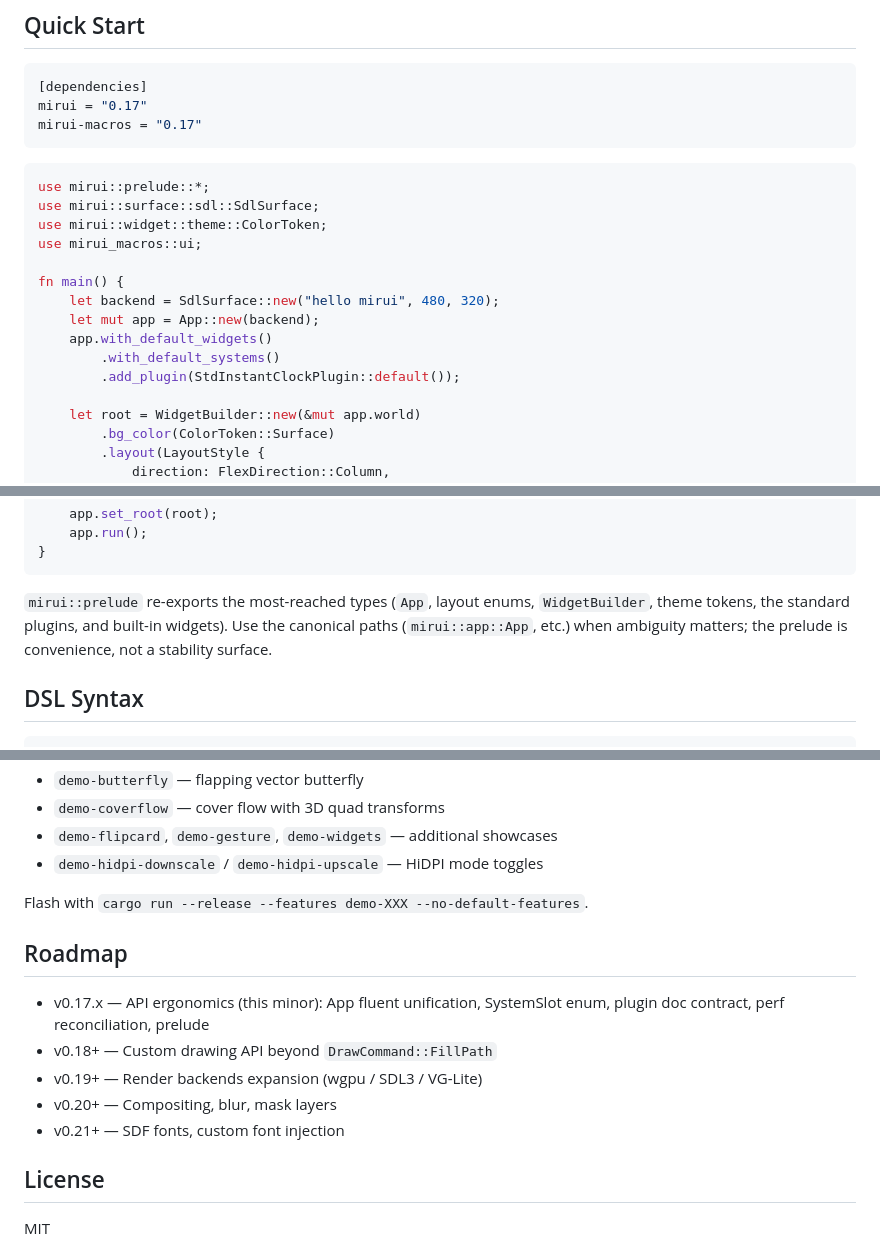
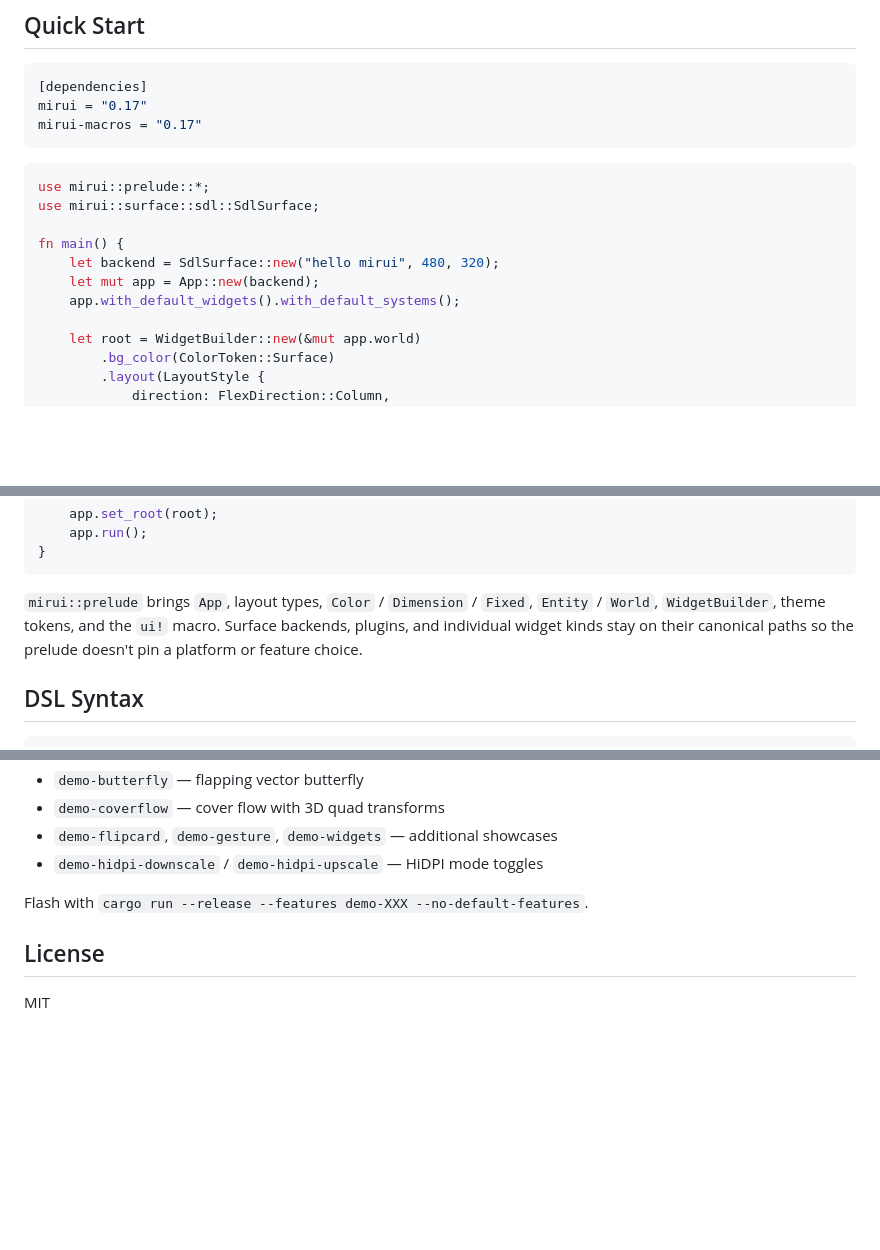
Before and after one commit to W-Mai/mirui, a Markdown page: README.md, 3 parts joined by grey strips. Rendered like a GitHub page; blank space fills up the shorter version.

````diff
--- a/README.md
+++ b/README.md
@@ -38,15 +38,11 @@ mirui-macros = "0.17"
 ```rust
 use mirui::prelude::*;
 use mirui::surface::sdl::SdlSurface;
-use mirui::widget::theme::ColorToken;
-use mirui_macros::ui;
 
 fn main() {
     let backend = SdlSurface::new("hello mirui", 480, 320);
     let mut app = App::new(backend);
-    app.with_default_widgets()
-        .with_default_systems()
-        .add_plugin(StdInstantClockPlugin::default());
+    app.with_default_widgets().with_default_systems();
 
     let root = WidgetBuilder::new(&mut app.world)
         .bg_color(ColorToken::Surface)
@@ -75,10 +71,11 @@ fn main() {
 }
 ```
 
-`mirui::prelude` re-exports the most-reached types (`App`, layout enums,
-`WidgetBuilder`, theme tokens, the standard plugins, and built-in
-widgets). Use the canonical paths (`mirui::app::App`, etc.) when
-ambiguity matters; the prelude is convenience, not a stability surface.
+`mirui::prelude` brings `App`, layout types, `Color` / `Dimension` /
+`Fixed`, `Entity` / `World`, `WidgetBuilder`, theme tokens, and the
+`ui!` macro. Surface backends, plugins, and individual widget kinds
+stay on their canonical paths so the prelude doesn't pin a platform
+or feature choice.
 
 ## DSL Syntax
 
@@ -319,15 +316,6 @@ ESP32-C3 demos:
 
 Flash with `cargo run --release --features demo-XXX --no-default-features`.
 
-## Roadmap
-
-- v0.17.x — API ergonomics (this minor): App fluent unification,
-  SystemSlot enum, plugin doc contract, perf reconciliation, prelude
-- v0.18+ — Custom drawing API beyond `DrawCommand::FillPath`
-- v0.19+ — Render backends expansion (wgpu / SDL3 / VG-Lite)
-- v0.20+ — Compositing, blur, mask layers
-- v0.21+ — SDF fonts, custom font injection
-
 ## License
 
 MIT
````
Also changed, not shown: CHANGELOG.md (+27 -56 lines).
